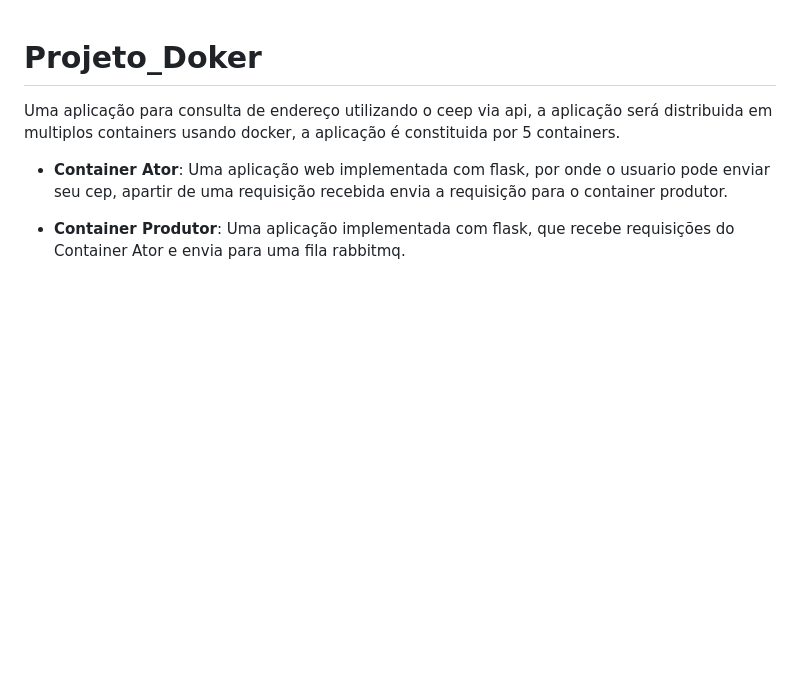
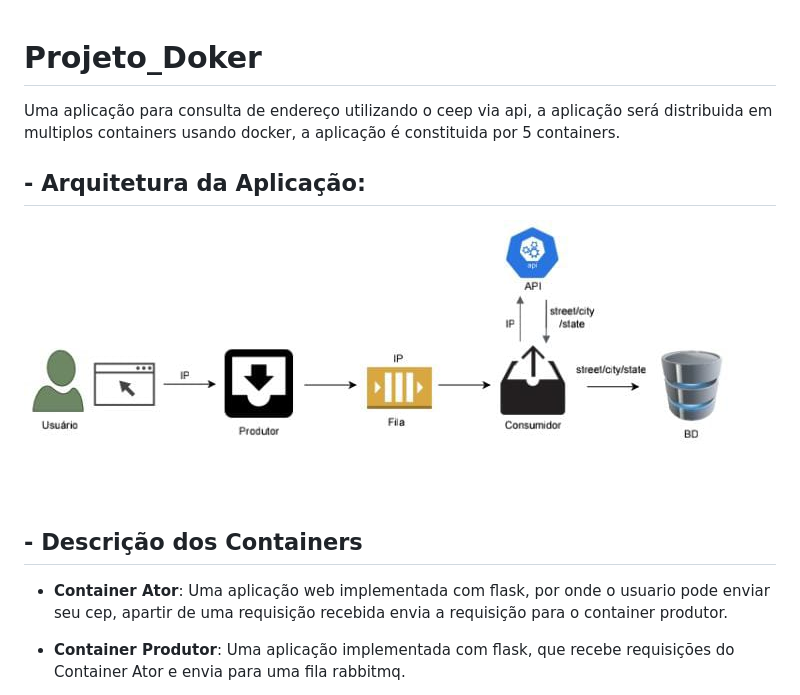
Before and after one commit to David-Marcoss/Projeto_Doker, a Markdown page: README.md, the part around the change. Rendered like a GitHub page; pictures changed too: img/ArquiteturaProjetoDocker.jpeg (added); blank space fills up the shorter version.

Commit message:
upadate readme.md

```diff
--- a/README.md
+++ b/README.md
@@ -1,6 +1,11 @@
 # Projeto_Doker
   Uma aplicação para consulta de endereço utilizando o ceep via api,  a aplicação será distribuida em multiplos containers usando docker, a aplicação é constituida por 5 containers.
 
+ ## - Arquitetura da Aplicação:
+
+ ![myimage-alt-tag](./img/ArquiteturaProjetoDocker.jpeg)
+
+## - Descrição dos Containers
  - <strong>Container Ator</strong>: Uma aplicação web implementada com flask, por onde o usuario pode enviar seu cep, apartir de uma requisição recebida envia a requisição para o container produtor.
 
  - <strong>Container Produtor</strong>: Uma aplicação implementada com flask, que recebe requisições do Container Ator e envia para uma fila rabbitmq.
```
